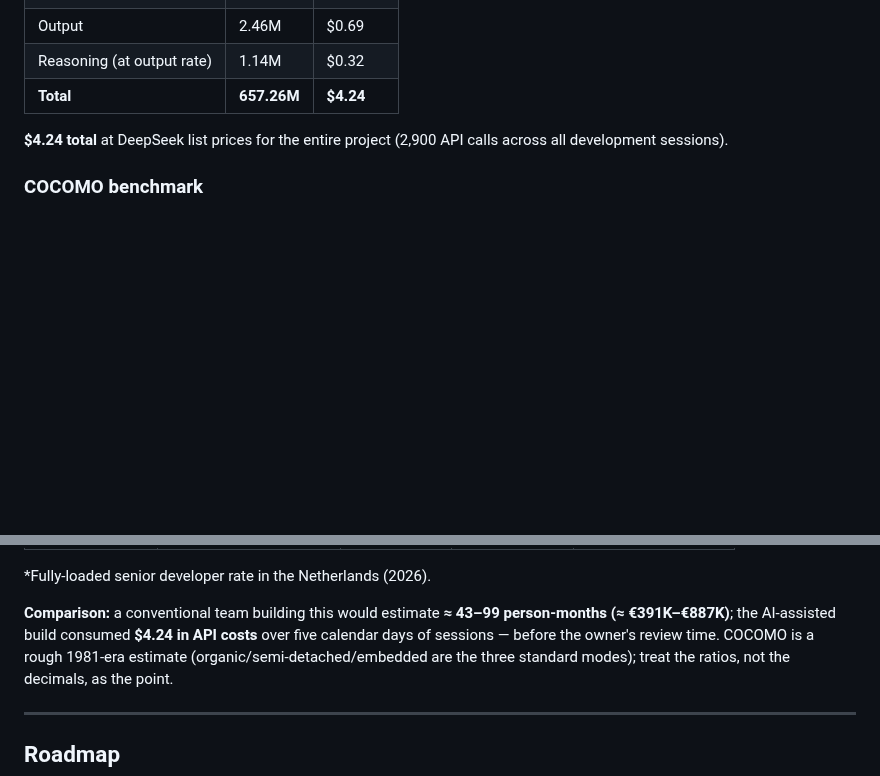
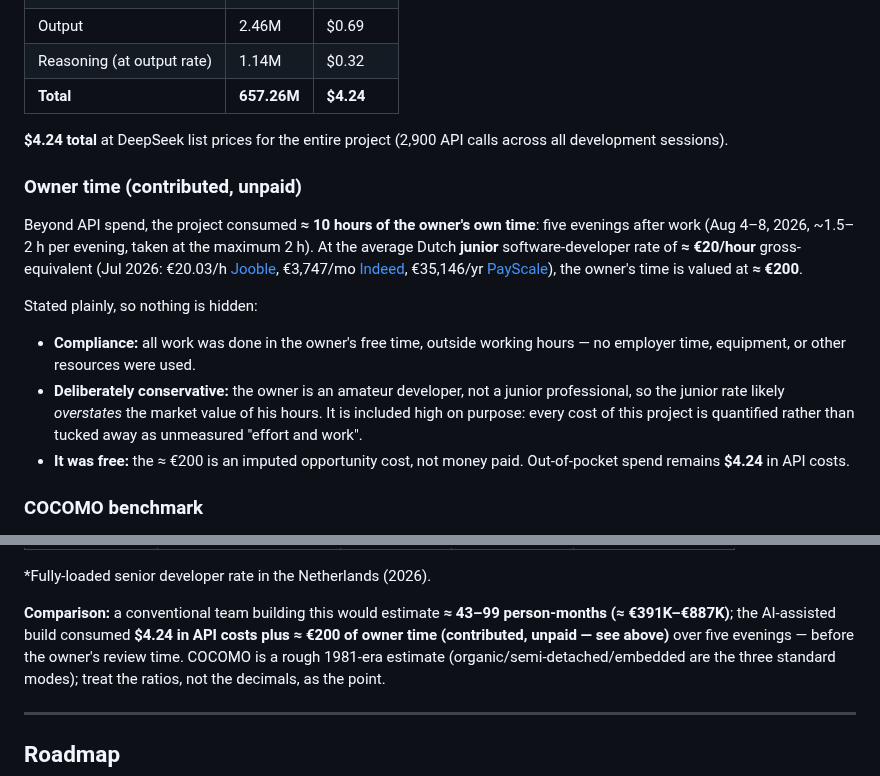
Before and after one commit to erikvankempen/bukio-cli, a Markdown page: README.md, 2 parts joined by grey strips. Rendered like a GitHub page; blank space fills up the shorter version.

Commit message:
docs: quantify owner time in AI cost — 10h @ ≈€20/h junior NL rate ≈ €200 (contributed, unpaid)
Five evenings after work (Aug 4-8, ~1.5-2h each, taken at the max 2h) valued
at the average Dutch junior software-developer hourly rate (Jooble/Indeed/
PayScale, Jul 2026). Stated plainly for compliance and no-hidden-costs: done
in free time outside working hours, rate likely overstates an amateur owner's
time (deliberately conservative), and the time was contributed for free —
out-of-pocket spend remains $4.24.

```diff
--- a/README.md
+++ b/README.md
@@ -986,6 +986,28 @@ agent's session telemetry (snapshot 2026-08-08).
 **$4.24 total** at DeepSeek list prices for the entire project (2,900 API
 calls across all development sessions).
 
+### Owner time (contributed, unpaid)
+
+Beyond API spend, the project consumed **≈ 10 hours of the owner's own time**:
+five evenings after work (Aug 4–8, 2026, ~1.5–2 h per evening, taken at the
+maximum 2 h). At the average Dutch **junior** software-developer rate of
+**≈ €20/hour** gross-equivalent (Jul 2026: €20.03/h
+[Jooble](https://nl.jooble.org/salary/junior-software-engineer-hbo),
+€3,747/mo [Indeed](https://nl.indeed.com/career/junior-software-developer/salaries),
+€35,146/yr [PayScale](https://www.payscale.com/research/NL/Job=Junior_Software_Engineer/Salary)),
+the owner's time is valued at **≈ €200**.
+
+Stated plainly, so nothing is hidden:
+
+- **Compliance:** all work was done in the owner's free time, outside working
+  hours — no employer time, equipment, or other resources were used.
+- **Deliberately conservative:** the owner is an amateur developer, not a
+  junior professional, so the junior rate likely *overstates* the market value
+  of his hours. It is included high on purpose: every cost of this project is
+  quantified rather than tucked away as unmeasured "effort and work".
+- **It was free:** the ≈ €200 is an imputed opportunity cost, not money paid.
+  Out-of-pocket spend remains **$4.24** in API costs.
+
 ### COCOMO benchmark
 
 For a frame of reference, the same codebase priced by the classic COCOMO
@@ -1002,7 +1024,8 @@ across 84 files (9,809 in `src/`, 5,827 in `test/`), i.e. **15.76 KLOC**.
 
 **Comparison:** a conventional team building this would estimate **≈ 43–99
 person-months (≈ €391K–€887K)**; the AI-assisted build consumed **$4.24 in API
-costs** over five calendar days of sessions — before the owner's review time.
+costs plus ≈ €200 of owner time (contributed, unpaid — see above)** over five
+evenings — before the owner's review time.
 COCOMO is a rough 1981-era estimate (organic/semi-detached/embedded are the
 three standard modes); treat the ratios, not the decimals, as the point.
 
```
